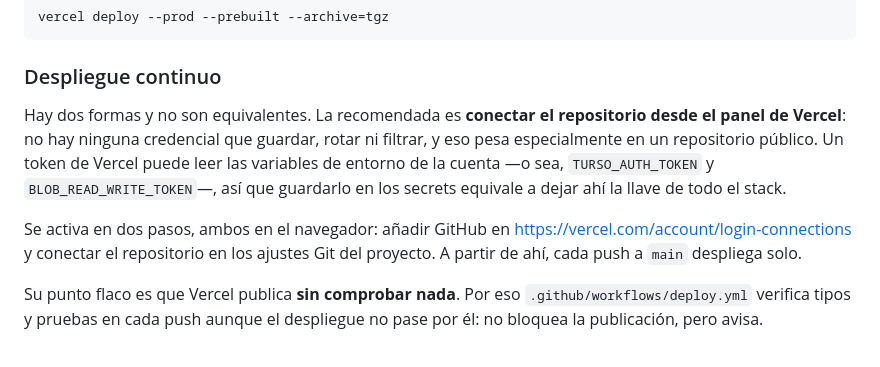
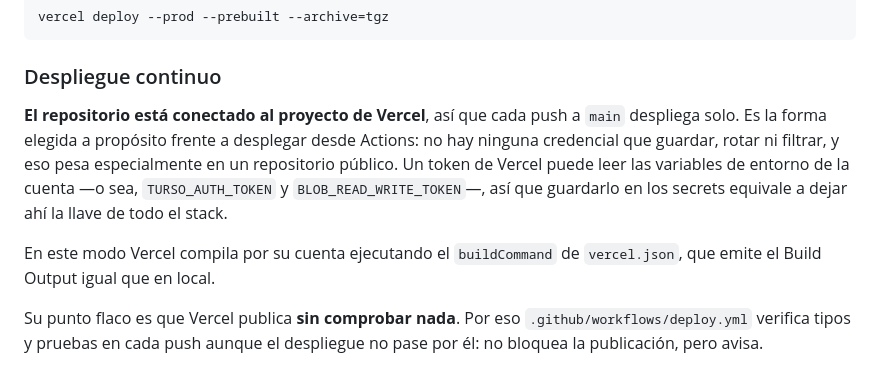
Before and after one commit to docdemo404/epg-chile, a Markdown page: README.md, the part around the change. Drawn GitHub-style.

Commit message:
Documentar que el despliegue ya va por la conexión con GitHub
Co-Authored-By: Claude Opus 5 <noreply@anthropic.com>

```diff
--- a/README.md
+++ b/README.md
@@ -88,16 +88,16 @@ vercel deploy --prod --prebuilt --archive=tgz
 
 ### Despliegue continuo
 
-Hay dos formas y no son equivalentes. La recomendada es **conectar el
-repositorio desde el panel de Vercel**: no hay ninguna credencial que guardar,
-rotar ni filtrar, y eso pesa especialmente en un repositorio público. Un token
-de Vercel puede leer las variables de entorno de la cuenta —o sea,
-`TURSO_AUTH_TOKEN` y `BLOB_READ_WRITE_TOKEN`—, así que guardarlo en los
-secrets equivale a dejar ahí la llave de todo el stack.
+**El repositorio está conectado al proyecto de Vercel**, así que cada push a
+`main` despliega solo. Es la forma elegida a propósito frente a desplegar desde
+Actions: no hay ninguna credencial que guardar, rotar ni filtrar, y eso pesa
+especialmente en un repositorio público. Un token de Vercel puede leer las
+variables de entorno de la cuenta —o sea, `TURSO_AUTH_TOKEN` y
+`BLOB_READ_WRITE_TOKEN`—, así que guardarlo en los secrets equivale a dejar
+ahí la llave de todo el stack.
 
-Se activa en dos pasos, ambos en el navegador: añadir GitHub en
-<https://vercel.com/account/login-connections> y conectar el repositorio en los
-ajustes Git del proyecto. A partir de ahí, cada push a `main` despliega solo.
+En este modo Vercel compila por su cuenta ejecutando el `buildCommand` de
+`vercel.json`, que emite el Build Output igual que en local.
 
 Su punto flaco es que Vercel publica **sin comprobar nada**. Por eso
 `.github/workflows/deploy.yml` verifica tipos y pruebas en cada push aunque el
```
